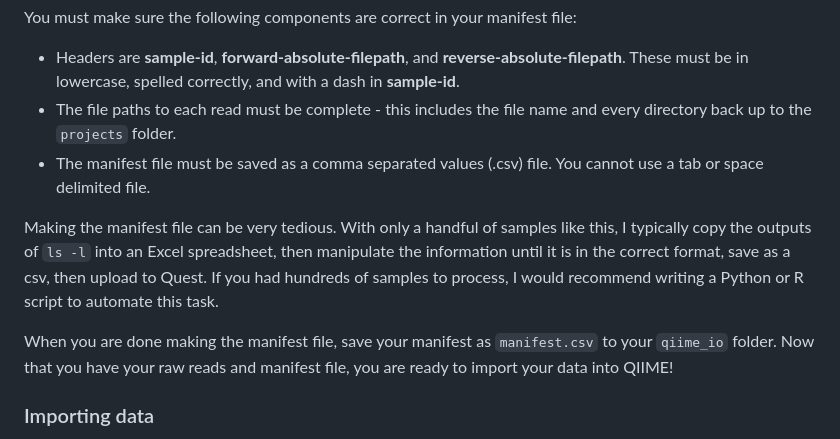
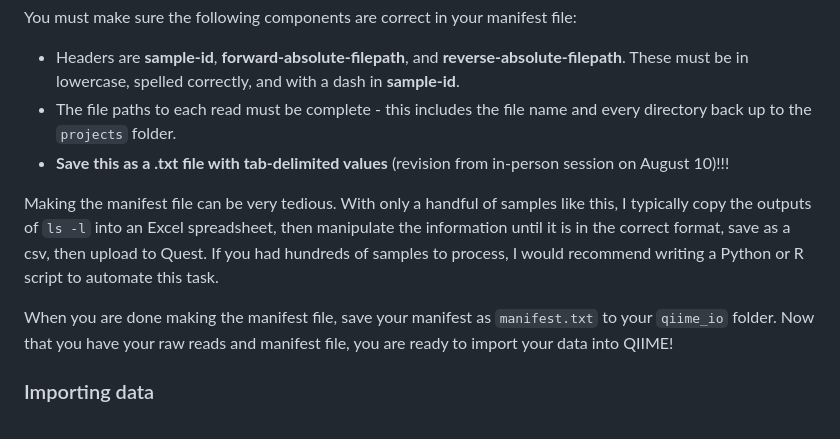
Before and after one commit to mckfarm/16S_demo_2023, a Markdown page: docs/02_import_data.md, the part around the change. Drawn GitHub-style.

Commit message:
Update 02_import_data.md
tab delimited txt

```diff
--- a/docs/02_import_data.md
+++ b/docs/02_import_data.md
@@ -23,11 +23,11 @@ A manifest file is a text file that you use tell QIIME a unique sample name, whe
 You must make sure the following components are correct in your manifest file:
 - Headers are **sample-id**, **forward-absolute-filepath**, and **reverse-absolute-filepath**. These must be in lowercase, spelled correctly, and with a dash in **sample-id**.
 - The file paths to each read must be complete - this includes the file name and every directory back up to the `projects` folder.
-- The manifest file must be saved as a comma separated values (.csv) file. You cannot use a tab or space delimited file.
+- **Save this as a .txt file with tab-delimited values** (revision from in-person session on August 10)!!!
 
 Making the manifest file can be very tedious. With only a handful of samples like this, I typically copy the outputs of `ls -l` into an Excel spreadsheet, then manipulate the information until it is in the correct format, save as a csv, then upload to Quest. If you had hundreds of samples to process, I would recommend writing a Python or R script to automate this task.
 
-When you are done making the manifest file, save your manifest as `manifest.csv` to your `qiime_io` folder. Now that you have your raw reads and manifest file, you are ready to import your data into QIIME!
+When you are done making the manifest file, save your manifest as `manifest.txt` to your `qiime_io` folder. Now that you have your raw reads and manifest file, you are ready to import your data into QIIME!
 
 ### Importing data
 We will be using a bash submission script to invoke the `import` command in QIIME. This will consolidate your separate files into one `.qza` file. You can find an [example script here](/scripts/02_import.sh).
```
